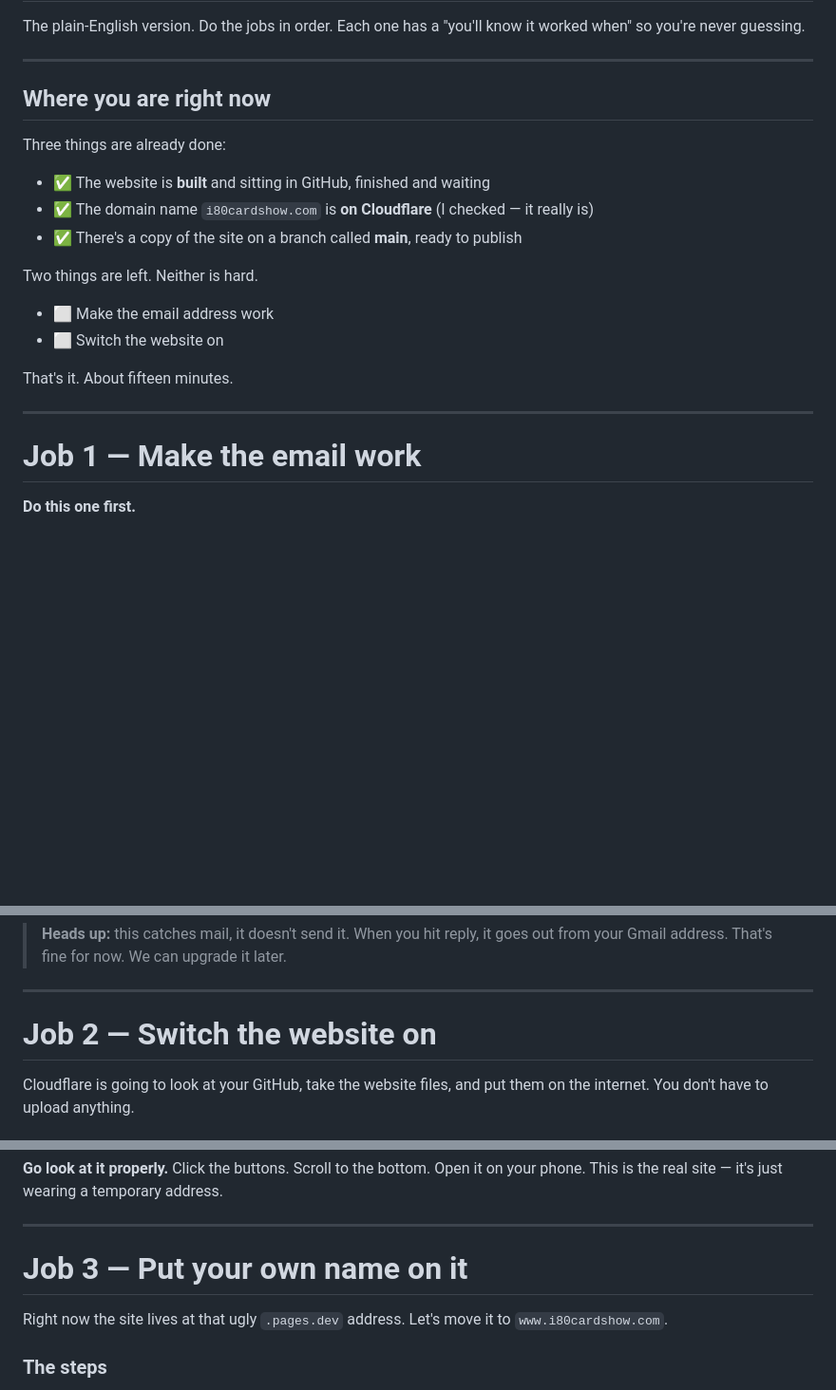
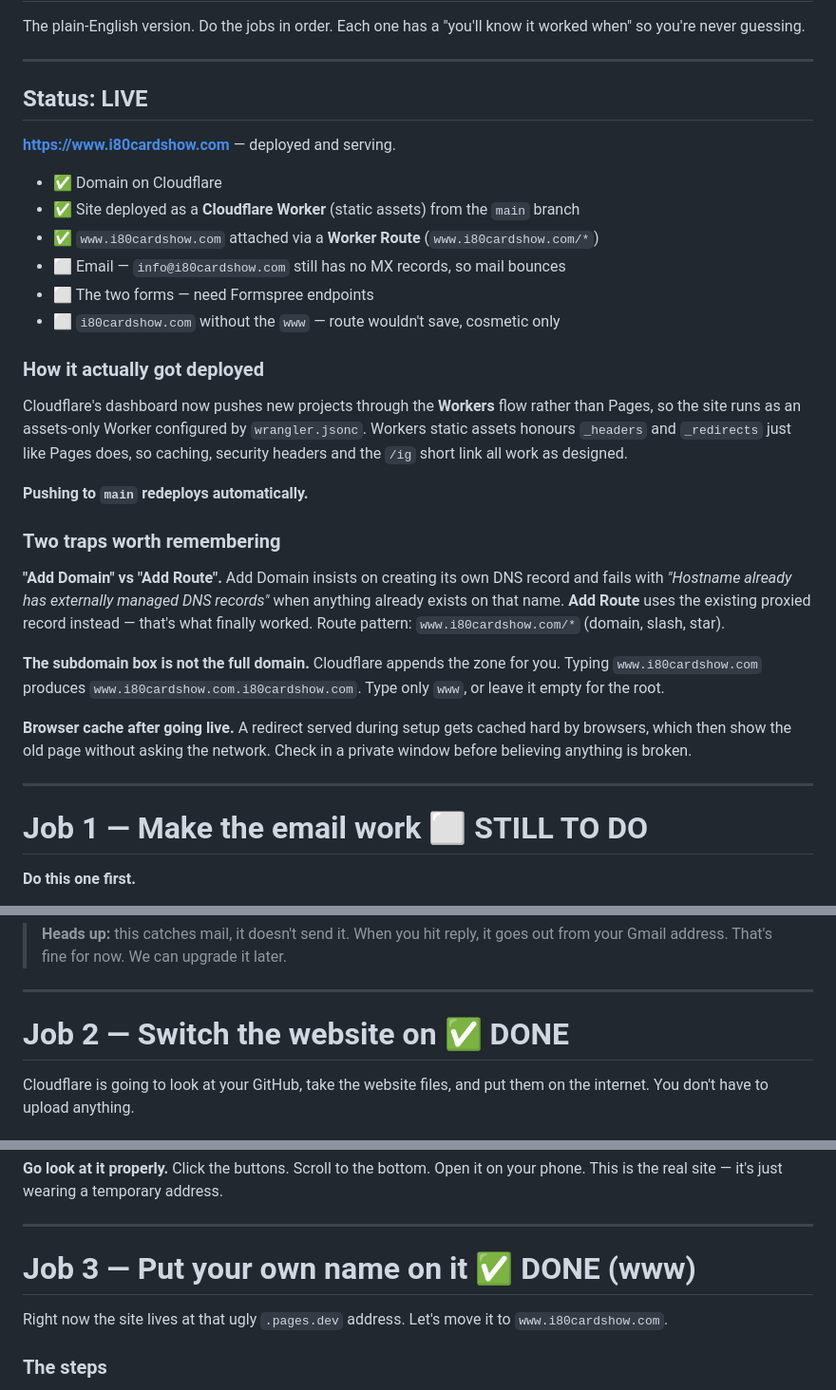
Before and after one commit to bingebank/i-80-card-show, a Markdown page: docs/GO-LIVE.md, 3 parts joined by grey strips. Shown at 95% size. GitHub-like rendering; blank space fills up the shorter version.

Commit message:
Document the site as live, and how it actually deployed
www.i80cardshow.com is serving. Records what the docs got wrong along the
way: Cloudflare routes new projects through the Workers flow rather than
Pages, so the site runs as an assets-only Worker via wrangler.jsonc, and
the hostname is attached with a Worker Route rather than a custom domain.

Also captures the three things that cost the most time, so a rebuild
doesn't repeat them: Add Route succeeds where Add Domain fails when DNS
records already exist on the name; the subdomain box appends the zone, so
typing the full domain doubles it; and a redirect served during setup gets
cached hard by browsers, which then show a stale page.

Co-Authored-By: Claude Opus 5 <noreply@anthropic.com>
Claude-Session: https://claude.ai/code/session_01HJUB3ADNr84TtMD5KCmLkW

```diff
--- a/docs/GO-LIVE.md
+++ b/docs/GO-LIVE.md
@@ -5,24 +5,44 @@ when" so you're never guessing.
 
 ---
 
-## Where you are right now
+## Status: LIVE
 
-Three things are already done:
+**https://www.i80cardshow.com** — deployed and serving.
 
-- ✅ The website is **built** and sitting in GitHub, finished and waiting
-- ✅ The domain name `i80cardshow.com` is **on Cloudflare** (I checked — it really is)
-- ✅ There's a copy of the site on a branch called **main**, ready to publish
+- ✅ Domain on Cloudflare
+- ✅ Site deployed as a **Cloudflare Worker** (static assets) from the `main` branch
+- ✅ `www.i80cardshow.com` attached via a **Worker Route** (`www.i80cardshow.com/*`)
+- ⬜ Email — `info@i80cardshow.com` still has no MX records, so mail bounces
+- ⬜ The two forms — need Formspree endpoints
+- ⬜ `i80cardshow.com` without the `www` — route wouldn't save, cosmetic only
 
-Two things are left. Neither is hard.
+### How it actually got deployed
 
-- ⬜ Make the email address work
-- ⬜ Switch the website on
+Cloudflare's dashboard now pushes new projects through the **Workers** flow rather than
+Pages, so the site runs as an assets-only Worker configured by `wrangler.jsonc`. Workers
+static assets honours `_headers` and `_redirects` just like Pages does, so caching,
+security headers and the `/ig` short link all work as designed.
 
-That's it. About fifteen minutes.
+**Pushing to `main` redeploys automatically.**
+
+### Two traps worth remembering
+
+**"Add Domain" vs "Add Route".** Add Domain insists on creating its own DNS record and
+fails with *"Hostname already has externally managed DNS records"* when anything already
+exists on that name. **Add Route** uses the existing proxied record instead — that's what
+finally worked. Route pattern: `www.i80cardshow.com/*` (domain, slash, star).
+
+**The subdomain box is not the full domain.** Cloudflare appends the zone for you. Typing
+`www.i80cardshow.com` produces `www.i80cardshow.com.i80cardshow.com`. Type only `www`, or
+leave it empty for the root.
+
+**Browser cache after going live.** A redirect served during setup gets cached hard by
+browsers, which then show the old page without asking the network. Check in a private
+window before believing anything is broken.
 
 ---
 
-# Job 1 — Make the email work
+# Job 1 — Make the email work ⬜ STILL TO DO
 
 **Do this one first.**
 
@@ -82,7 +102,7 @@ Cloudflare fills in the account part itself and takes you straight there.
 
 ---
 
-# Job 2 — Switch the website on
+# Job 2 — Switch the website on ✅ DONE
 
 Cloudflare is going to look at your GitHub, take the website files, and put them on the
 internet. You don't have to upload anything.
@@ -119,7 +139,7 @@ This is the real site — it's just wearing a temporary address.
 
 ---
 
-# Job 3 — Put your own name on it
+# Job 3 — Put your own name on it ✅ DONE (www)
 
 Right now the site lives at that ugly `.pages.dev` address. Let's move it to
 `www.i80cardshow.com`.
```
Also changed, not shown: other parts of docs/GO-LIVE.md (+1 -1 lines), README.md (+16 -6 lines).
